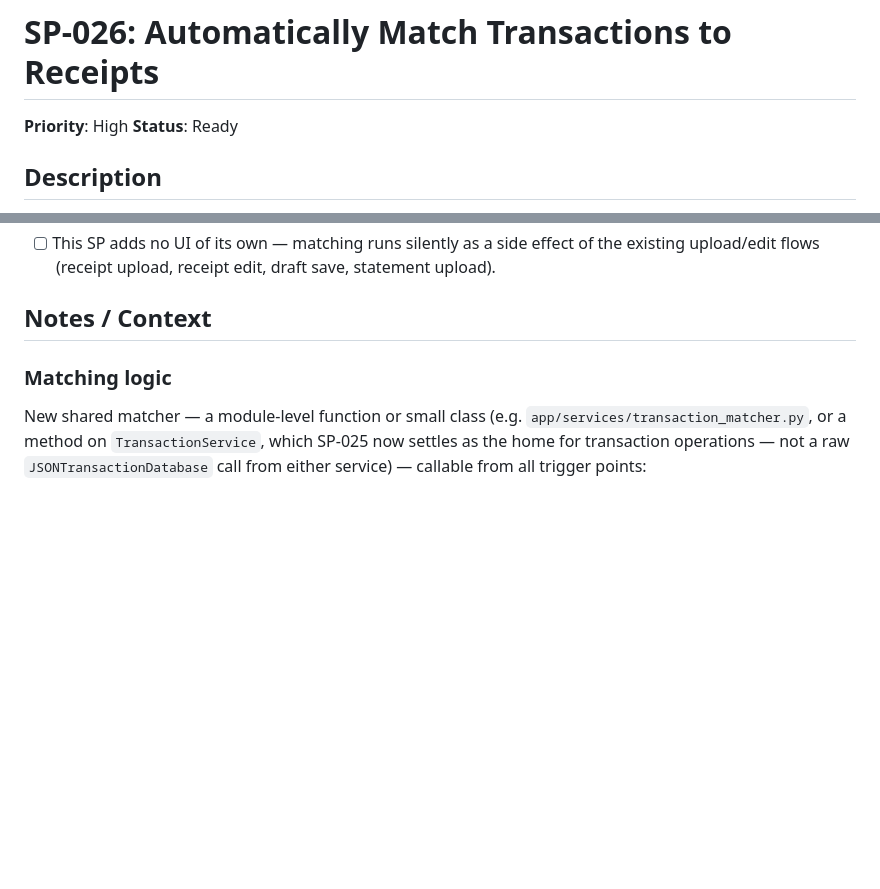
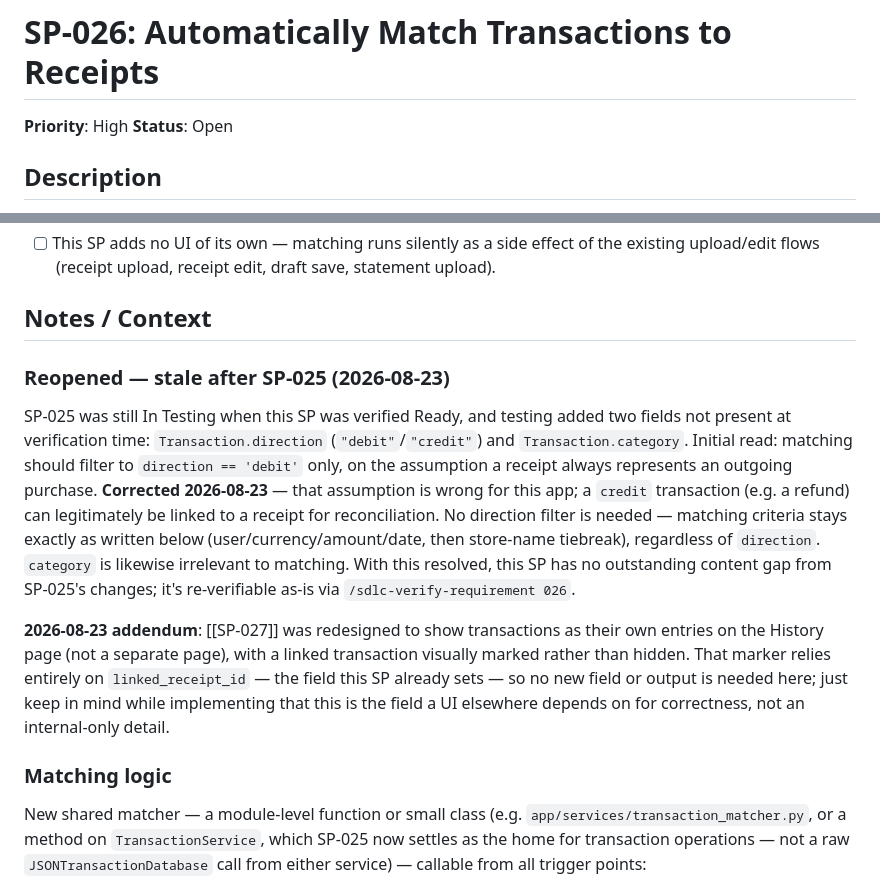
Before and after one commit to andrew-git-account/ShoppingTracker, a Markdown page: backlog/SP-026-automatically-match-transactions-to-receipts.md, 2 parts joined by grey strips. GitHub-like rendering; blank space fills up the shorter version.

```diff
--- a/backlog/SP-026-automatically-match-transactions-to-receipts.md
+++ b/backlog/SP-026-automatically-match-transactions-to-receipts.md
@@ -1,7 +1,7 @@
 # SP-026: Automatically Match Transactions to Receipts
 
 **Priority**: High
-**Status**: Ready
+**Status**: Open
 
 ## Description
 When a statement upload creates new transactions, or a receipt is saved (created or edited), automatically try to link each unmatched transaction to a corresponding receipt (same user, exact date, exact amount, and — only when that's not enough to pick a single one — a partial match on store name) so the pair can later be excluded from double-counting in Statistics (SP-028). Runs both directions — a receipt can arrive before or after its statement line, per the discussion that motivated this feature. Auto-linking never asks for confirmation, but is always reversible via SP-027's manual link/unlink. Matching is deliberately conservative — an exact date/amount match only, no tolerance windows — since under-matching just means a transaction sits unlinked (safe: SP-028 still counts it), while over-matching would silently drop real spend from Statistics.
@@ -15,6 +15,11 @@ When a statement upload creates new transactions, or a receipt is saved (created
 - [ ] This SP adds no UI of its own — matching runs silently as a side effect of the existing upload/edit flows (receipt upload, receipt edit, draft save, statement upload).
 
 ## Notes / Context
+
+### Reopened — stale after SP-025 (2026-08-23)
+SP-025 was still In Testing when this SP was verified Ready, and testing added two fields not present at verification time: `Transaction.direction` (`"debit"`/`"credit"`) and `Transaction.category`. Initial read: matching should filter to `direction == 'debit'` only, on the assumption a receipt always represents an outgoing purchase. **Corrected 2026-08-23** — that assumption is wrong for this app; a `credit` transaction (e.g. a refund) can legitimately be linked to a receipt for reconciliation. No direction filter is needed — matching criteria stays exactly as written below (user/currency/amount/date, then store-name tiebreak), regardless of `direction`. `category` is likewise irrelevant to matching. With this resolved, this SP has no outstanding content gap from SP-025's changes; it's re-verifiable as-is via `/sdlc-verify-requirement 026`.
+
+**2026-08-23 addendum**: [[SP-027]] was redesigned to show transactions as their own entries on the History page (not a separate page), with a linked transaction visually marked rather than hidden. That marker relies entirely on `linked_receipt_id` — the field this SP already sets — so no new field or output is needed here; just keep in mind while implementing that this is the field a UI elsewhere depends on for correctness, not an internal-only detail.
 
 ### Matching logic
 New shared matcher — a module-level function or small class (e.g. `app/services/transaction_matcher.py`, or a method on `TransactionService`, which SP-025 now settles as the home for transaction operations — not a raw `JSONTransactionDatabase` call from either service) — callable from all trigger points:
```
Also changed, not shown: backlog/SP-027-manually-link-or-unlink-a-transaction.md (+15 -11 lines), backlog/SP-028-include-unmatched-transactions-in-statistics.md (+8 -1 lines).
